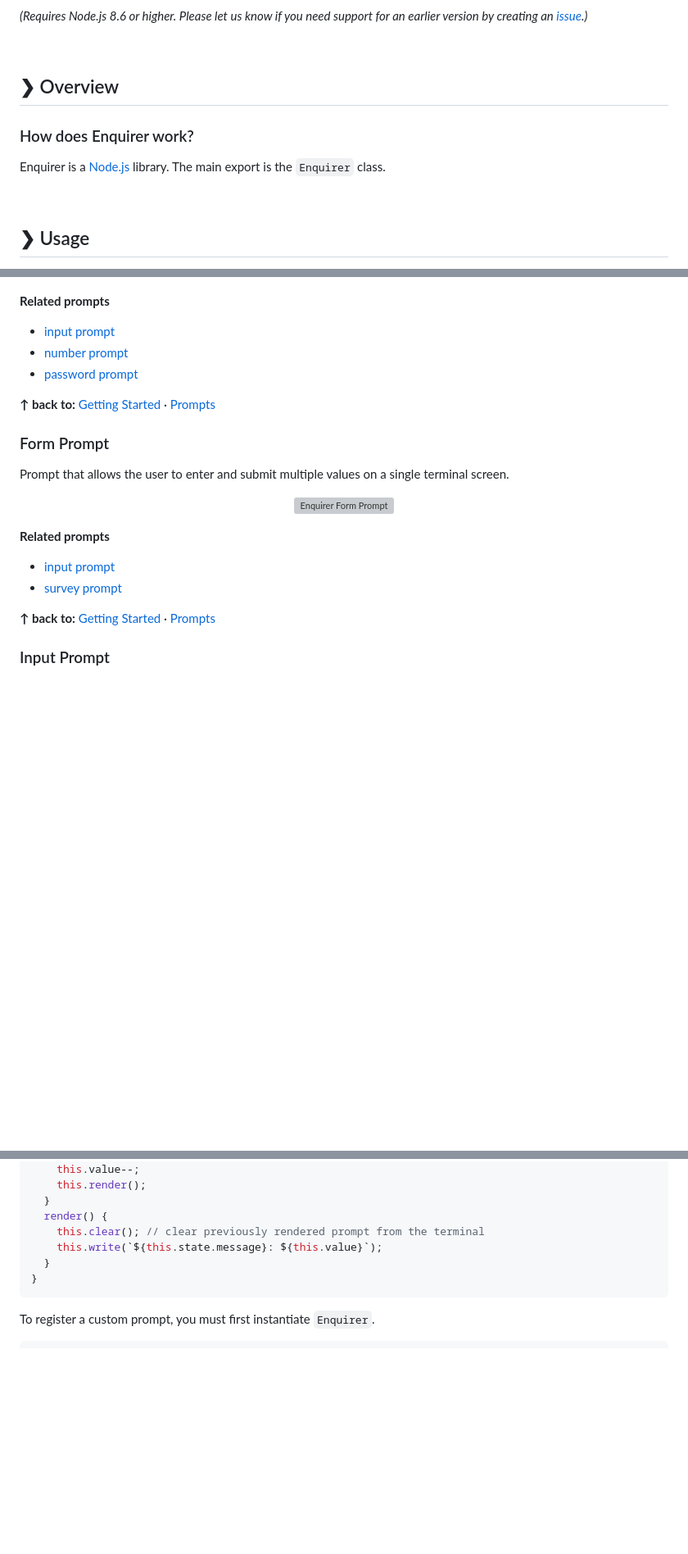
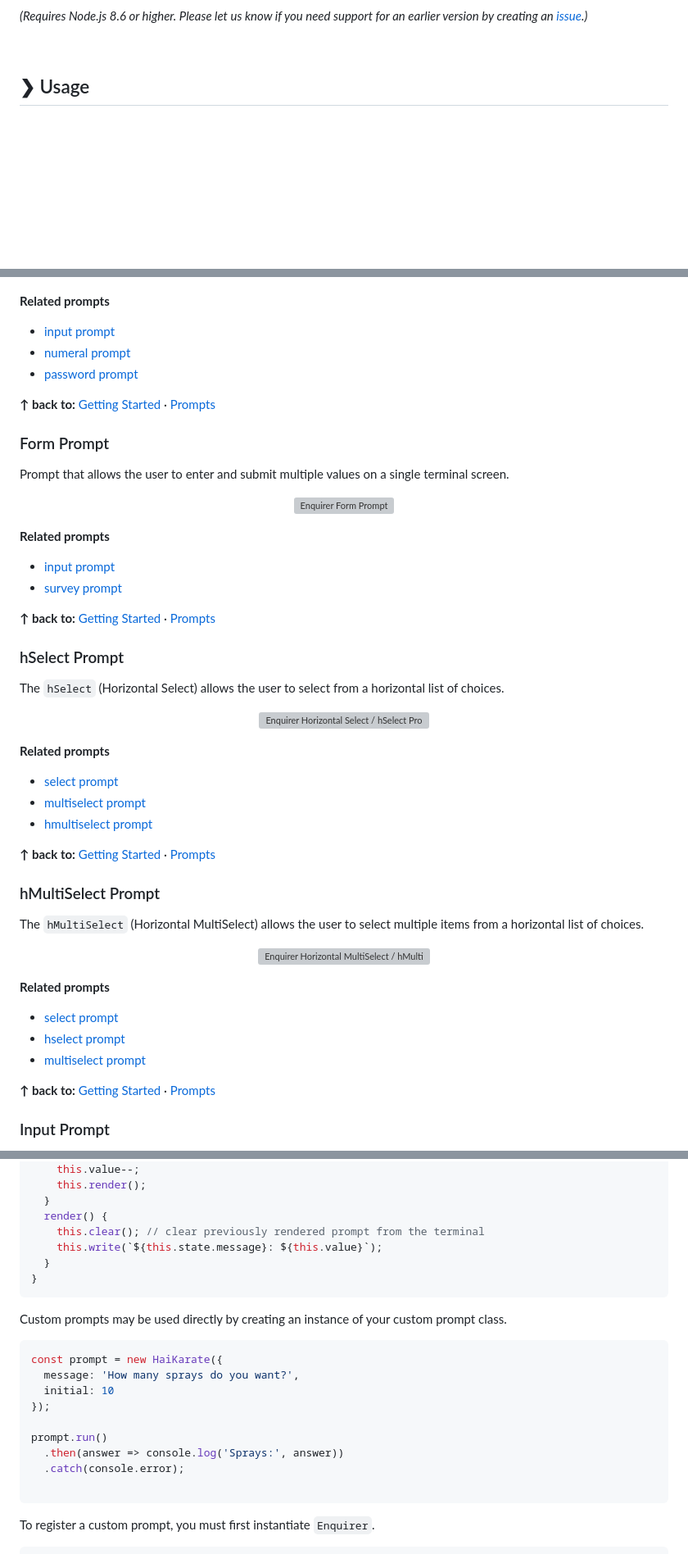
Before and after one commit to enquirer/enquirer, a Markdown page: .verb.md, 3 parts joined by grey strips. Shown: that part at 82% size. Rendered like a GitHub page; blank space fills up the shorter version; grey boxes are pictures that could not be loaded.

````diff
--- a/.verb.md
+++ b/.verb.md
@@ -74,16 +78,4 @@ $ npm install --save enquirer
 _(Requires Node.js 8.6 or higher. Please let us know if you need support for an earlier version by creating an [issue](../../issues/new).)_
-
-<br>
-
-
-##  ❯ Overview
-
-### How does Enquirer work?
-
-Enquirer is a [Node.js](https://nodejs.org/en/) library.
-The main export is the `Enquirer` class.
-
-
 
 <br>
 
@@ -193,7 +188,7 @@ Prompt that returns `true` or `false`.
 **Related prompts**
 
 - [input prompt](#input-prompt)
-- [number prompt](#number-prompt)
+- [numeral prompt](#numeral-prompt)
 - [password prompt](#password-prompt)
 
 **↑ back to:** [Getting Started](#-getting-started) · [Prompts](#-prompts)
@@ -209,7 +204,39 @@ Prompt that allows the user to enter and submit multiple values on a single term
 **Related prompts**
 
 - [input prompt](#input-prompt)
-- [survey prompt](#number-prompt)
+- [survey prompt](#survey-prompt)
+
+**↑ back to:** [Getting Started](#-getting-started) · [Prompts](#-prompts)
+
+### hSelect Prompt
+
+The `hSelect` (Horizontal Select) allows the user to select from a horizontal list of choices.
+
+<p align="center">
+  <img src="https://github.com/enquirer/enquirer/raw/master/media/hselect-prompt.gif" alt="Enquirer Horizontal Select / hSelect Prompt" width="750">
+</p>
+
+**Related prompts**
+
+- [select prompt](#select-prompt)
+- [multiselect prompt](#multiselect-prompt)
+- [hmultiselect prompt](#hmultiselect-prompt)
+
+**↑ back to:** [Getting Started](#-getting-started) · [Prompts](#-prompts)
+
+### hMultiSelect Prompt
+
+The `hMultiSelect` (Horizontal MultiSelect) allows the user to select multiple items from a horizontal list of choices.
+
+<p align="center">
+  <img src="https://github.com/enquirer/enquirer/raw/master/media/hmultiselect-prompt.gif" alt="Enquirer Horizontal MultiSelect / hMultiSelect Prompt" width="750">
+</p>
+
+**Related prompts**
+
+- [select prompt](#select-prompt)
+- [hselect prompt](#hselect-prompt)
+- [multiselect prompt](#multiselect-prompt)
 
 **↑ back to:** [Getting Started](#-getting-started) · [Prompts](#-prompts)
 
@@ -539,6 +566,21 @@ class HaiKarate extends Prompt {
 }
 ```
 
+Custom prompts may be used directly by creating an instance of your custom prompt class.
+
+```js
+const prompt = new HaiKarate({
+  message: 'How many sprays do you want?',
+  initial: 10
+});
+
+prompt.run()
+  .then(answer => console.log('Sprays:', answer))
+  .catch(console.error);
+
+```
+
+
 To register a custom prompt, you must first instantiate `Enquirer`.
 
 ```js
````
Also changed, not shown: other parts of .verb.md (+9 -2 lines), media/npm-install.gif (added), 1 other file.
